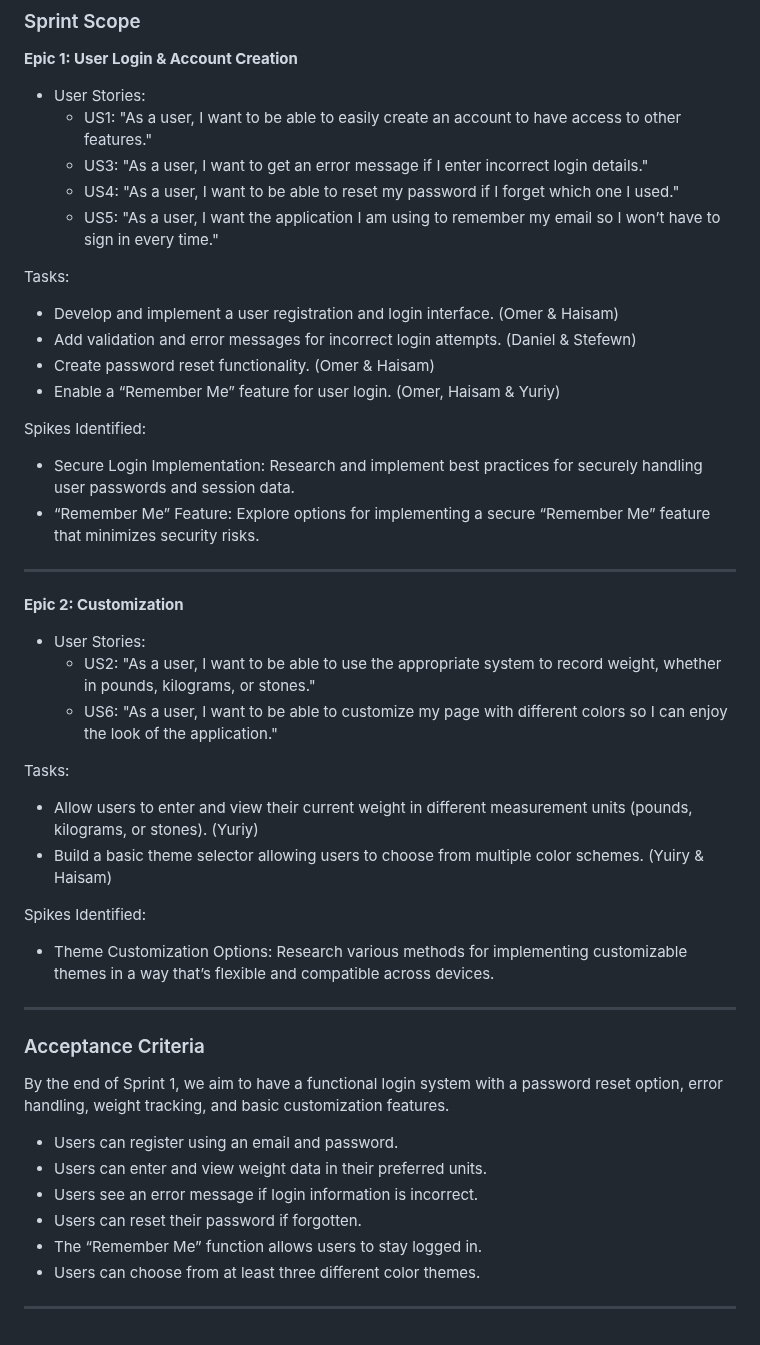
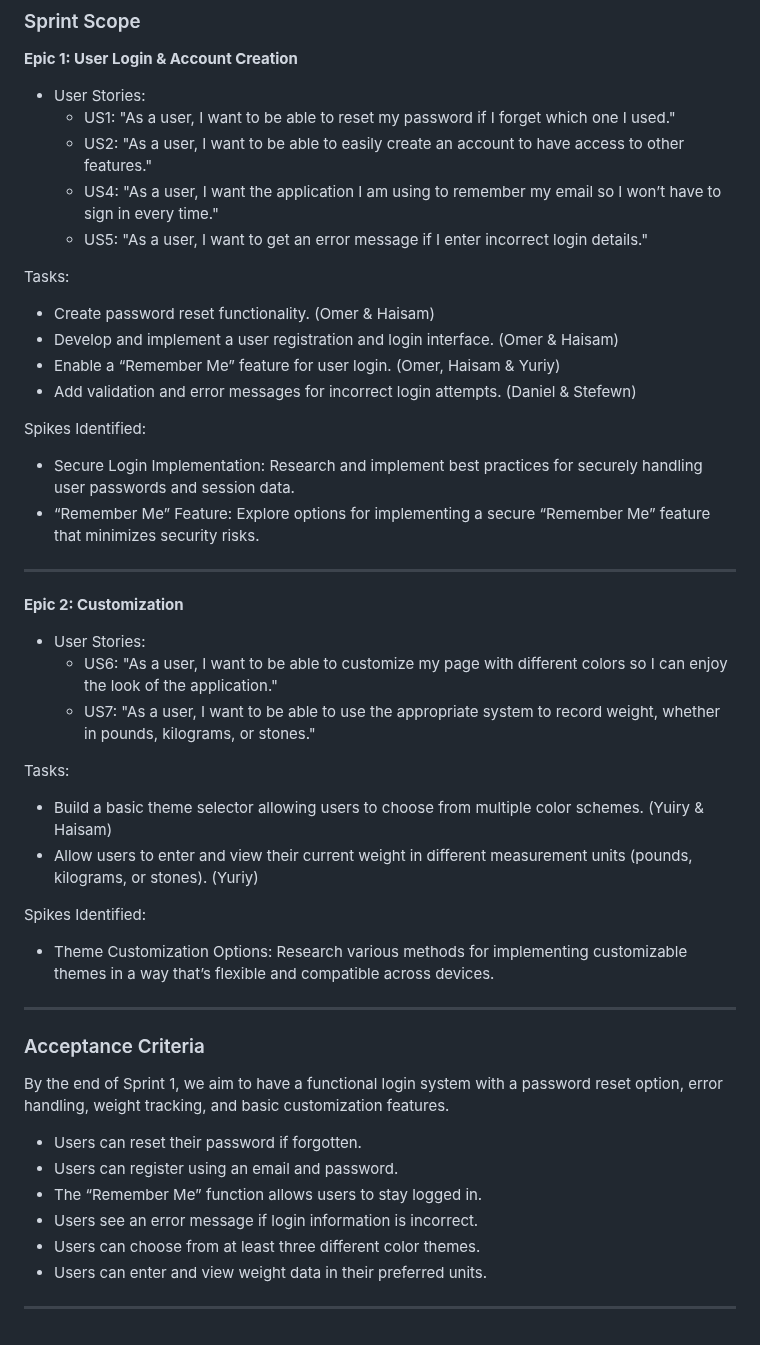
Before and after one commit to EECS3311F24/project-fit-coach, a Markdown page: doc/Sprint1/sprint1.md, the part around the change. Drawn GitHub-style.

Commit message:
Update sprint1.md Numbering US Fixed
Fixed numbering of the user story to match PB

```diff
--- a/doc/Sprint1/sprint1.md
+++ b/doc/Sprint1/sprint1.md
@@ -37,16 +37,16 @@ All team members were present.
 ### Sprint Scope
 **Epic 1: User Login & Account Creation**
 - User Stories:
-  - US1: "As a user, I want to be able to easily create an account to have access to other features."
-  - US3: "As a user, I want to get an error message if I enter incorrect login details."
-  - US4: "As a user, I want to be able to reset my password if I forget which one I used."
-  - US5: "As a user, I want the application I am using to remember my email so I won’t have to sign in every time."
+  - US1: "As a user, I want to be able to reset my password if I forget which one I used."
+  - US2: "As a user, I want to be able to easily create an account to have access to other features."
+  - US4: "As a user, I want the application I am using to remember my email so I won’t have to sign in every time."
+  - US5: "As a user, I want to get an error message if I enter incorrect login details."
 
 Tasks:
+- Create password reset functionality. (Omer & Haisam)
 - Develop and implement a user registration and login interface. (Omer & Haisam)
+- Enable a “Remember Me” feature for user login. (Omer, Haisam & Yuriy)
 - Add validation and error messages for incorrect login attempts. (Daniel & Stefewn)
-- Create password reset functionality. (Omer & Haisam)
-- Enable a “Remember Me” feature for user login. (Omer, Haisam & Yuriy)
 
 Spikes Identified:
 - Secure Login Implementation: Research and implement best practices for securely handling user passwords and session data.
@@ -56,12 +56,12 @@ Spikes Identified:
 
 **Epic 2: Customization**
 - User Stories:
-  - US2: "As a user, I want to be able to use the appropriate system to record weight, whether in pounds, kilograms, or stones."
   - US6: "As a user, I want to be able to customize my page with different colors so I can enjoy the look of the application."
+  - US7: "As a user, I want to be able to use the appropriate system to record weight, whether in pounds, kilograms, or stones."
 
 Tasks:
+- Build a basic theme selector allowing users to choose from multiple color schemes. (Yuiry & Haisam)
 - Allow users to enter and view their current weight in different measurement units (pounds, kilograms, or stones). (Yuriy)
-- Build a basic theme selector allowing users to choose from multiple color schemes. (Yuiry & Haisam)
 
 Spikes Identified:
 - Theme Customization Options: Research various methods for implementing customizable themes in a way that’s flexible and compatible across devices.
@@ -71,12 +71,11 @@ Spikes Identified:
 ### Acceptance Criteria
 By the end of Sprint 1, we aim to have a functional login system with a password reset option, error handling, weight tracking, and basic customization features.
 
+- Users can reset their password if forgotten.
 - Users can register using an email and password.
+- The “Remember Me” function allows users to stay logged in.
+- Users see an error message if login information is incorrect.
+- Users can choose from at least three different color themes.
 - Users can enter and view weight data in their preferred units.
-- Users see an error message if login information is incorrect.
-- Users can reset their password if forgotten.
-- The “Remember Me” function allows users to stay logged in.
-- Users can choose from at least three different color themes.
-
 
 ---
```
